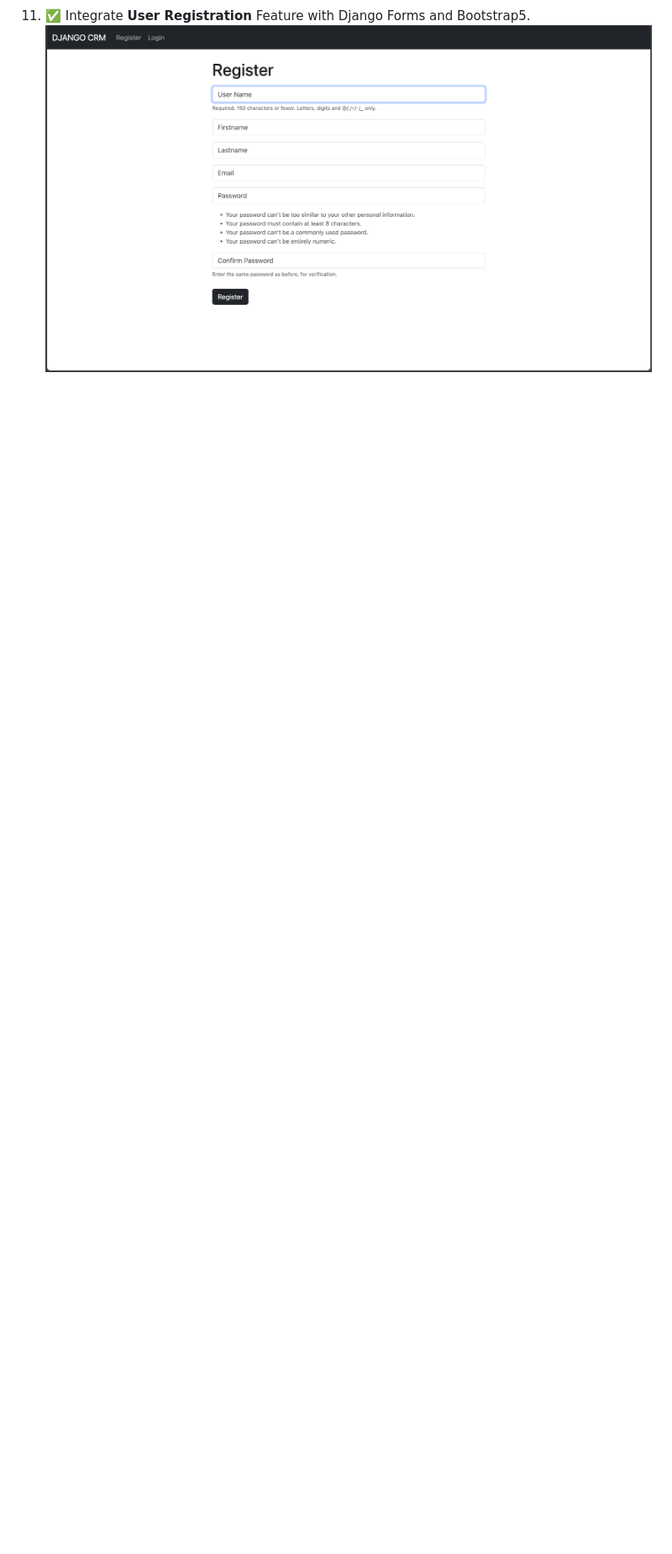
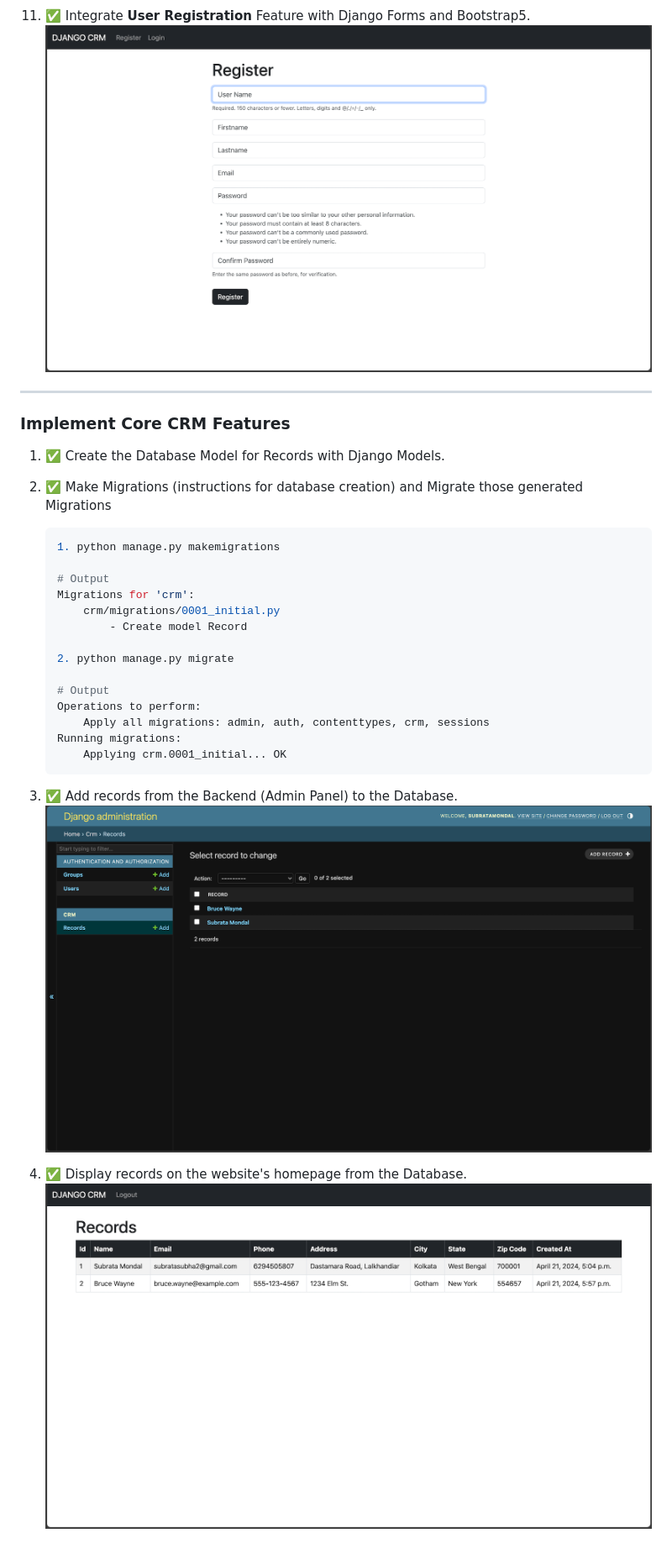
Before and after one commit to subratamondal1/django-crm, a Markdown page: README.md, the part around the change printed below. Shown: that part at 84% size. GitHub-like rendering; pictures changed too: assets/images/stage5.png (added), assets/images/stage6.png (added); blank space fills up the shorter version.

Commit message:
✅ Create Database Model, Register it with admin, add data from admin, display data to the client side.

````diff
--- a/README.md
+++ b/README.md
@@ -152,3 +154,30 @@
 
 11. ✅ Integrate **User Registration** Feature with Django Forms and Bootstrap5.
     <img src="assets/images/stage4.png" />
+---
+<h3 align="left">Implement Core CRM Features</h3>
+
+1. ✅ Create the Database Model for Records with Django Models.
+2. ✅ Make Migrations (instructions for database creation) and Migrate those generated Migrations
+    ```bash
+    1. python manage.py makemigrations
+
+    # Output
+    Migrations for 'crm':
+        crm/migrations/0001_initial.py
+            - Create model Record
+
+    2. python manage.py migrate
+
+    # Output
+    Operations to perform:
+        Apply all migrations: admin, auth, contenttypes, crm, sessions
+    Running migrations:
+        Applying crm.0001_initial... OK
+    ```
+
+3. ✅ Add records from the Backend (Admin Panel) to the Database.
+    <img src="assets/images/stage5.png" />
+
+4. ✅ Display records on the website's homepage from the Database.
+    <img src="assets/images/stage6.png" />
````
Also changed, not shown: other parts of README.md (+2 -0 lines), 6 other files.
